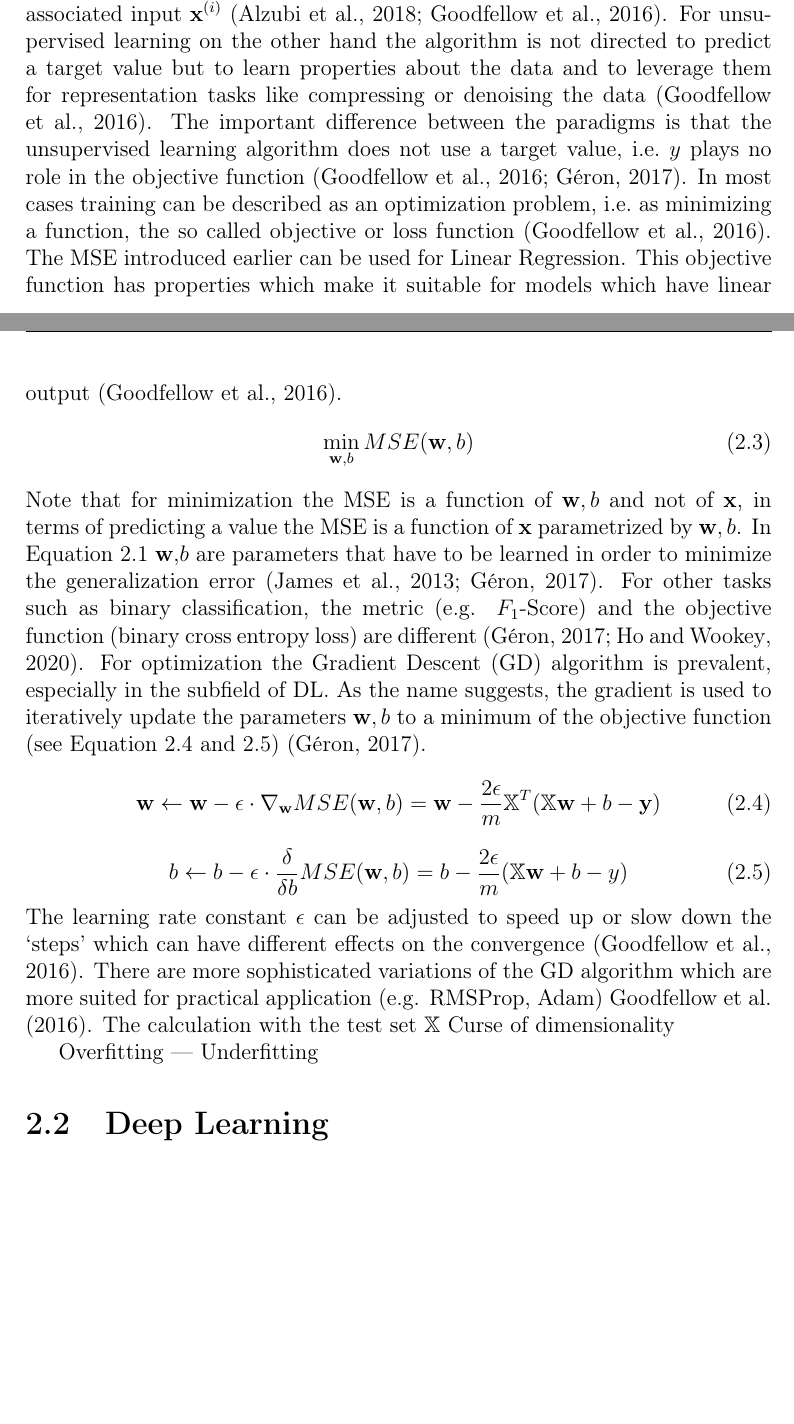
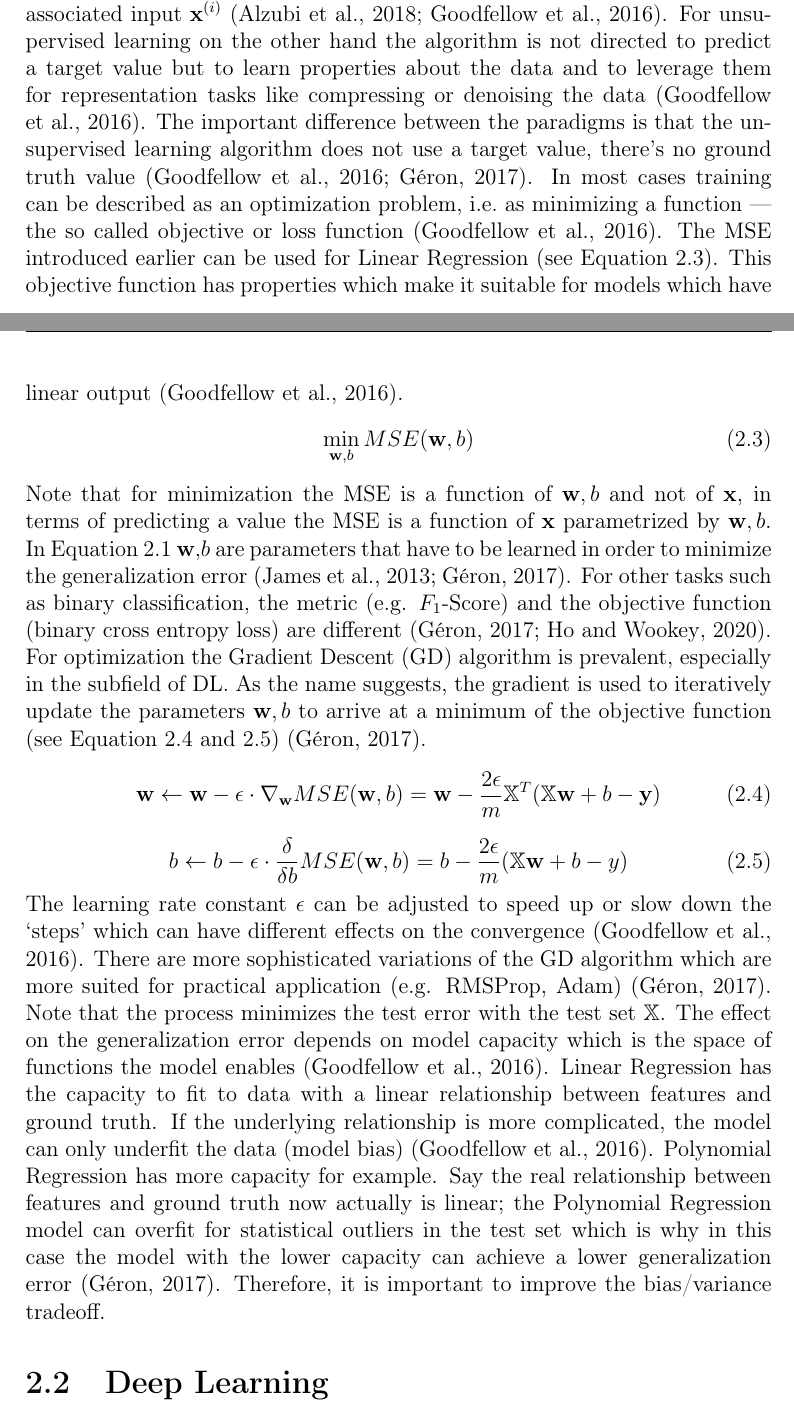
Before and after one commit to jreichle/bachelor-thesis, a LaTeX thesis (dbsba.tex, which reads chapters/02-theoretical-foundation.tex): two parts of pages 13 and 14 of 40, joined at a grey line, cut so that both start at the same text, the shorter picture padded with empty space. Compiled offline with pdfLaTeX.

Commit message:
Finish machine learning section text

```diff
--- a/chapters/02-theoretical-foundation.tex
+++ b/chapters/02-theoretical-foundation.tex
@@ -67,11 +65,11 @@ For unsupervised learning on the other hand the algorithm is not directed to pre
 value but to learn properties about the data and to leverage them for representation tasks
 like compressing or denoising the data~\citep{goodfellow_deep_2016}.
 The important difference between the paradigms is that the unsupervised learning algorithm does
-not use a target value, i.e.\ $y$ plays no role in the objective
-function~\citep{goodfellow_deep_2016,geron_hands-machine_2017}.
+not use a target value, there's no ground truth
+value~\citep{goodfellow_deep_2016,geron_hands-machine_2017}.
 In most cases training can be described as an optimization problem, i.e.\ as minimizing a
-function, the so called objective or loss function~\citep{goodfellow_deep_2016}.
-The MSE introduced earlier can be used for Linear Regression.
+function --- the so called objective or loss function~\citep{goodfellow_deep_2016}.
+The MSE introduced earlier can be used for Linear Regression (see Equation~\ref{eq:mseOpt}).
 This objective function has properties which make it suitable for models which have linear
 output~\citep{goodfellow_deep_2016}.
 \begin{equation}\label{eq:mseOpt}
@@ -86,8 +84,8 @@ objective function (binary cross entropy loss) are different~\citep{geron_hands-
 ho_real-world-weight_2020}.
 % FIXME: simple gradient descent figure / learning process graphic
 For optimization the \ac{GD} algorithm is prevalent, especially in the subfield of \ac{DL}.
-As the name suggests, the gradient is used to iteratively update the parameters $\w,b$ to a minimum
-of the objective function (see Equation~\ref{eq:gradDescW}
+As the name suggests, the gradient is used to iteratively update the parameters $\w,b$ to arrive
+at a minimum of the objective function (see Equation~\ref{eq:gradDescW}
 and~\ref{eq:gradDescb})~\citep{geron_hands-machine_2017}.
 \begin{equation}\label{eq:gradDescW}
     \w \leftarrow \w - \epsilon \cdot \nabla_{\w} MSE(\w,b) = \w-\frac{2\epsilon}{m}\Xt^T (\Xt\w+b-\y)
@@ -98,13 +96,21 @@ and~\ref{eq:gradDescb})~\citep{geron_hands-machine_2017}.
 The learning rate constant $\epsilon$ can be adjusted to speed up or slow down the `steps' which
 can have different effects on the convergence~\citep{goodfellow_deep_2016}.
 There are more sophisticated variations of the \ac{GD} algorithm which are more suited for practical
-application (e.g. RMSProp, Adam)~\cite{goodfellow_deep_2016}.
-% FIXME: combine test error and curse of dimensionality with generalization error
-The calculation with the test set $\Xt$
-Curse of dimensionality
-
-Overfitting --- Underfitting
-% FIXME: graphic for underfitting/overfitting
+application (e.g. RMSProp, Adam)~\citep{geron_hands-machine_2017}.
+Note that the process minimizes the test error with the test set $\Xt$.
+The effect on the generalization error depends on model capacity which is the space of functions
+the model enables~\citep{goodfellow_deep_2016}.
+Linear Regression has the capacity to fit to data with a linear relationship between features and
+ground truth.
+If the underlying relationship is more complicated, the model can only underfit the data (model
+bias)~\citep{goodfellow_deep_2016}.
+Polynomial Regression has more capacity for example.
+Say the real relationship between features and ground truth now actually is linear;
+the Polynomial Regression model can overfit for statistical outliers in the test set which is why
+in this case the model with the lower capacity can achieve a lower generalization
+error~\citep{geron_hands-machine_2017}.
+Therefore, it is important to improve the bias/variance tradeoff.
+% FIXME: graphic for underfitting/overfitting -> LinRegr - Under, PolRegr - Over / Fig 5.3 goodfellow
 
 \section{Deep Learning}
 approximate a function
```
Also changed, not shown: dbstmpl.bib (+18 -1 lines), notes/theory-notes.tex (+4 -0 lines), chapters/02-theoretical-foundation.tex (4 more changed lines).
